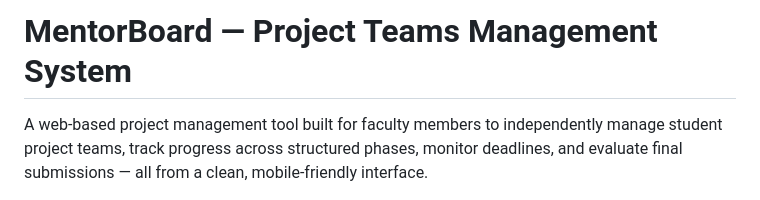
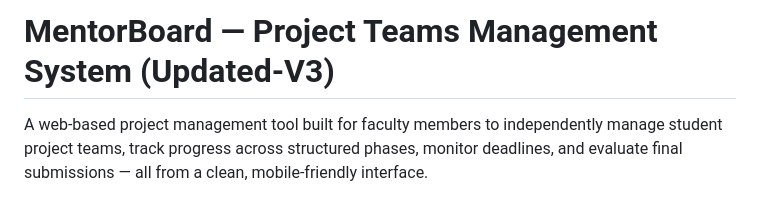
Before and after one commit to Soham-Sutar/Teams-management-system, a Markdown page: README.md, the part around the change. Drawn GitHub-style.

Commit message:
Update project title to include version V3

```diff
--- a/README.md
+++ b/README.md
@@ -1,4 +1,4 @@
-# MentorBoard — Project Teams Management System
+# MentorBoard — Project Teams Management System (Updated-V3)
 
 A web-based project management tool built for faculty members to independently manage student project teams, track progress across structured phases, monitor deadlines, and evaluate final submissions — all from a clean, mobile-friendly interface.
 
```
